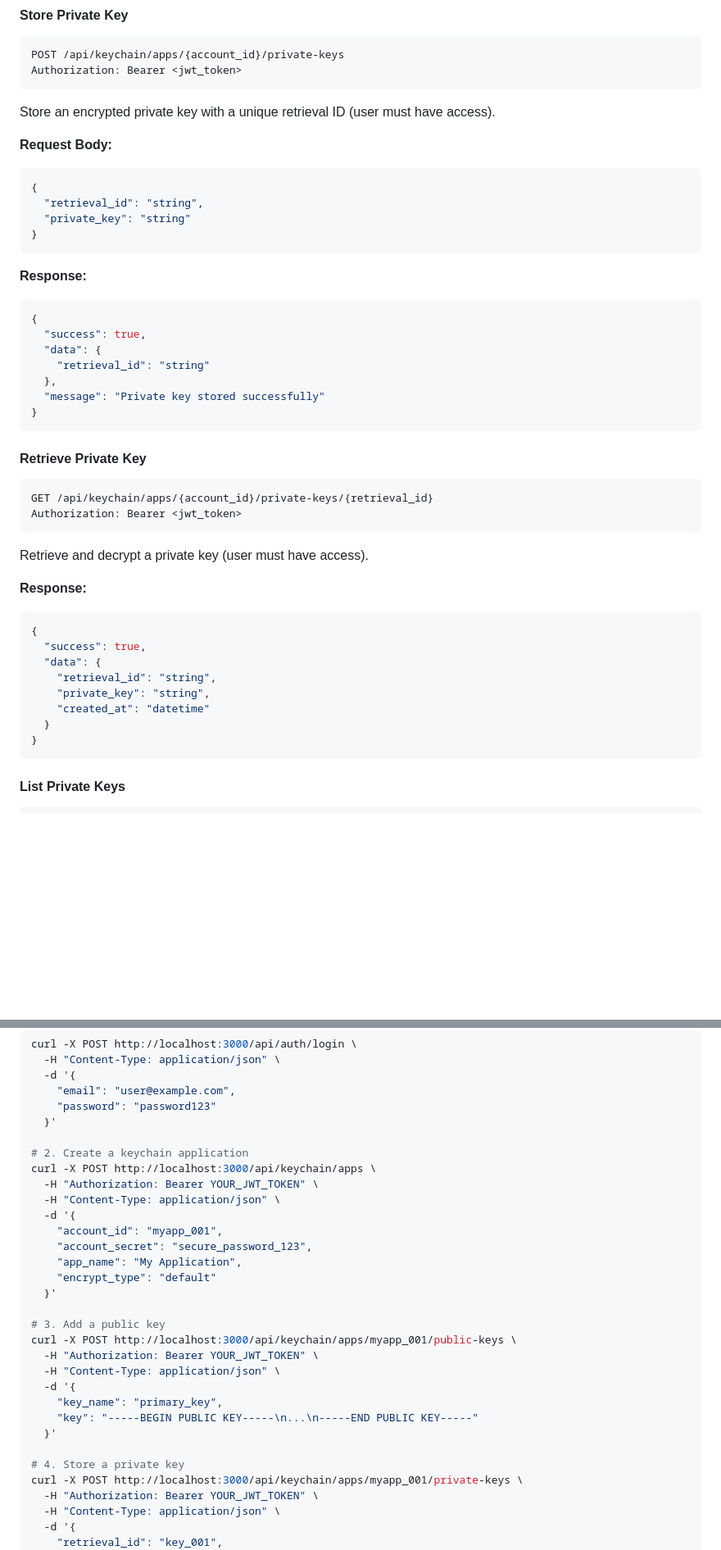
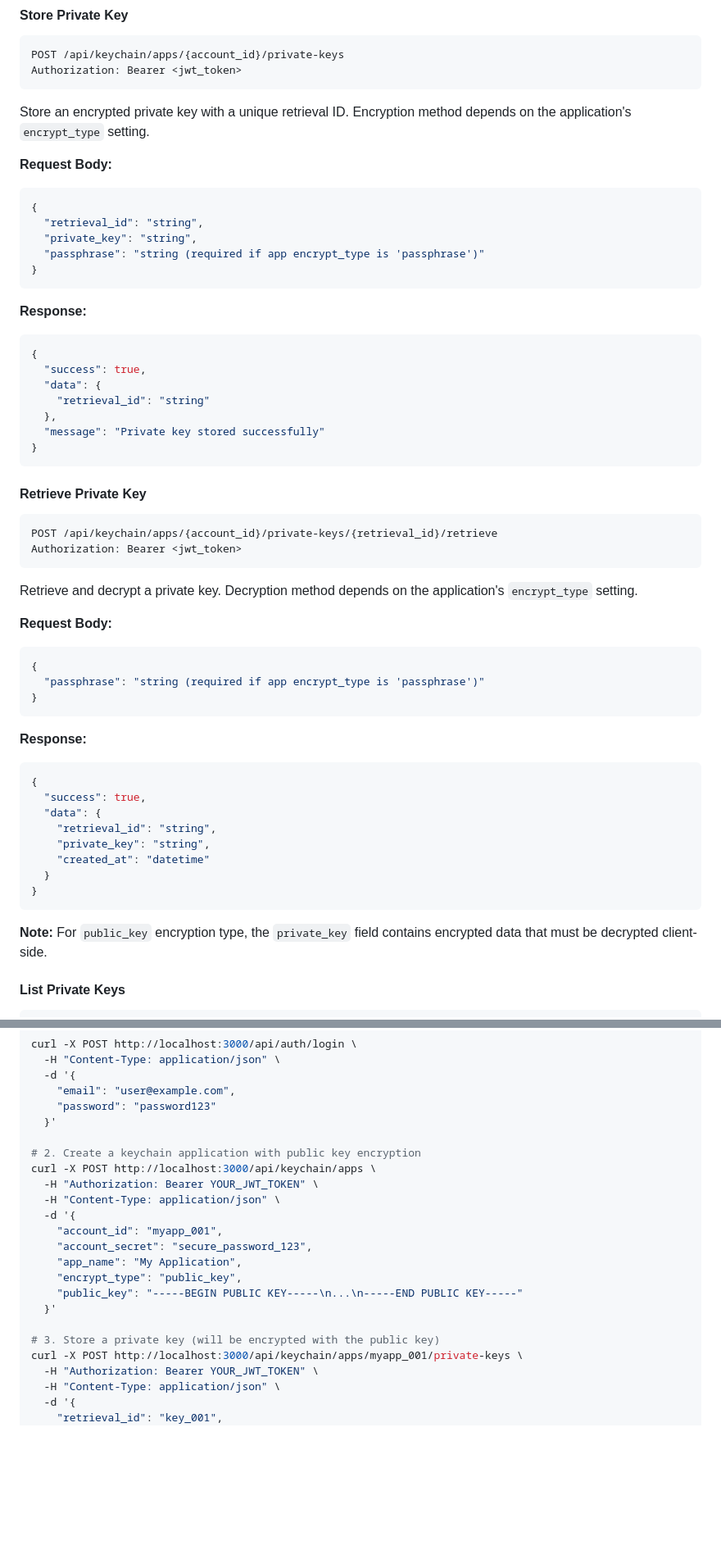
Before and after one commit to micah1701/node1, a Markdown page: src/app/README.md, 2 parts joined by grey strips. Shown: that part at 82% size. Rendered like a GitHub page; blank space fills up the shorter version.

````diff
--- a/src/app/README.md
+++ b/src/app/README.md
@@ -275,13 +276,14 @@ POST /api/keychain/apps/{account_id}/private-keys
 Authorization: Bearer <jwt_token>
 ```
 
-Store an encrypted private key with a unique retrieval ID (user must have access).
+Store an encrypted private key with a unique retrieval ID. Encryption method depends on the application's `encrypt_type` setting.
 
 **Request Body:**
 ```json
 {
   "retrieval_id": "string",
-  "private_key": "string"
+  "private_key": "string",
+  "passphrase": "string (required if app encrypt_type is 'passphrase')"
 }
 ```
 
@@ -298,11 +300,18 @@ Store an encrypted private key with a unique retrieval ID (user must have access
 
 #### Retrieve Private Key
 ```http
-GET /api/keychain/apps/{account_id}/private-keys/{retrieval_id}
+POST /api/keychain/apps/{account_id}/private-keys/{retrieval_id}/retrieve
 Authorization: Bearer <jwt_token>
 ```
 
-Retrieve and decrypt a private key (user must have access).
+Retrieve and decrypt a private key. Decryption method depends on the application's `encrypt_type` setting.
+
+**Request Body:**
+```json
+{
+  "passphrase": "string (required if app encrypt_type is 'passphrase')"
+}
+```
 
 **Response:**
 ```json
@@ -315,6 +324,8 @@ Retrieve and decrypt a private key (user must have access).
   }
 }
 ```
+
+**Note:** For `public_key` encryption type, the `private_key` field contains encrypted data that must be decrypted client-side.
 
 #### List Private Keys
 ```http
@@ -371,7 +382,7 @@ curl -X POST http://localhost:3000/api/auth/login \
     "password": "password123"
   }'
 
-# 2. Create a keychain application
+# 2. Create a keychain application with public key encryption
 curl -X POST http://localhost:3000/api/keychain/apps \
   -H "Authorization: Bearer YOUR_JWT_TOKEN" \
   -H "Content-Type: application/json" \
@@ -379,19 +390,11 @@ curl -X POST http://localhost:3000/api/keychain/apps \
     "account_id": "myapp_001",
     "account_secret": "secure_password_123",
     "app_name": "My Application",
-    "encrypt_type": "default"
+    "encrypt_type": "public_key",
+    "public_key": "-----BEGIN PUBLIC KEY-----\n...\n-----END PUBLIC KEY-----"
   }'
 
-# 3. Add a public key
-curl -X POST http://localhost:3000/api/keychain/apps/myapp_001/public-keys \
-  -H "Authorization: Bearer YOUR_JWT_TOKEN" \
-  -H "Content-Type: application/json" \
-  -d '{
-    "key_name": "primary_key",
-    "key": "-----BEGIN PUBLIC KEY-----\n...\n-----END PUBLIC KEY-----"
-  }'
-
-# 4. Store a private key
+# 3. Store a private key (will be encrypted with the public key)
 curl -X POST http://localhost:3000/api/keychain/apps/myapp_001/private-keys \
   -H "Authorization: Bearer YOUR_JWT_TOKEN" \
   -H "Content-Type: application/json" \
````
Also changed, not shown: other parts of src/app/README.md (+97 -37 lines), README.md (+43 -8 lines).
